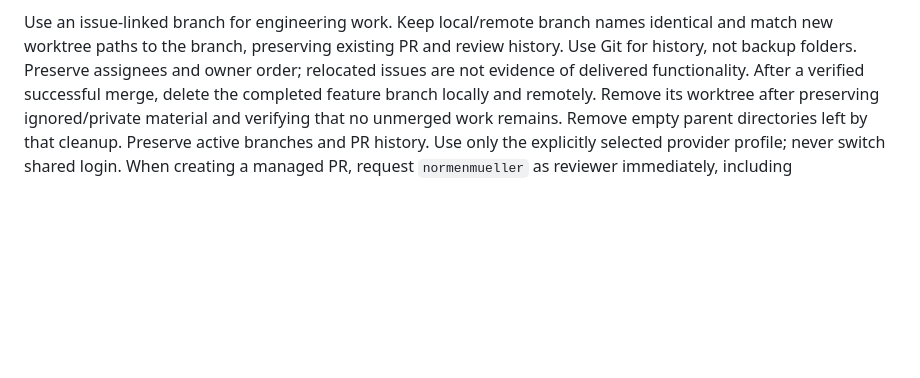
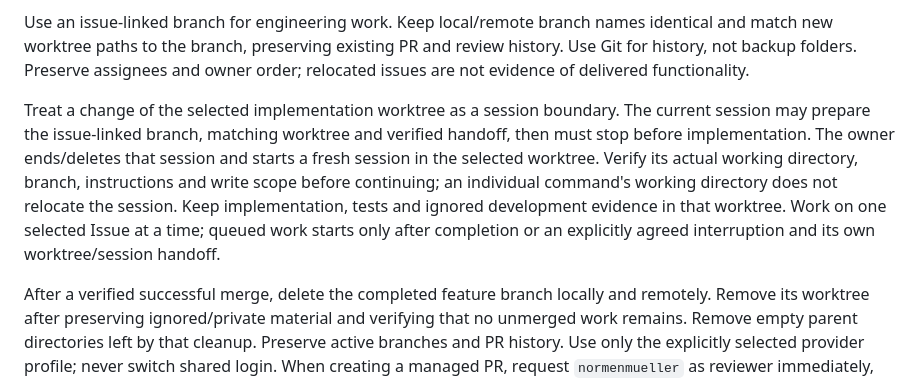
Before and after one commit to normenmueller/yap, a Markdown page: .ai4x/BEHAVIOR.md, the part around the change. Drawn GitHub-style; blank space fills up the shorter version.

Commit message:
docs: enforce worktree session boundaries and hand off issue 20

```diff
--- a/.ai4x/BEHAVIOR.md
+++ b/.ai4x/BEHAVIOR.md
@@ -37,6 +37,17 @@ Use an issue-linked branch for engineering work. Keep local/remote branch names
 identical and match new worktree paths to the branch, preserving existing PR and
 review history. Use Git for history, not backup folders. Preserve assignees and
 owner order; relocated issues are not evidence of delivered functionality.
+
+Treat a change of the selected implementation worktree as a session boundary.
+The current session may prepare the issue-linked branch, matching worktree and
+verified handoff, then must stop before implementation. The owner ends/deletes
+that session and starts a fresh session in the selected worktree. Verify its
+actual working directory, branch, instructions and write scope before continuing;
+an individual command's working directory does not relocate the session.
+Keep implementation, tests and ignored development evidence in that worktree.
+Work on one selected Issue at a time; queued work starts only after completion
+or an explicitly agreed interruption and its own worktree/session handoff.
+
 After a verified successful merge, delete the completed feature branch locally
 and remotely. Remove its worktree after preserving ignored/private material and
 verifying that no unmerged work remains. Remove empty parent directories left by
```
Also changed, not shown: .ai4x/STATE.md (+52 -65 lines).
